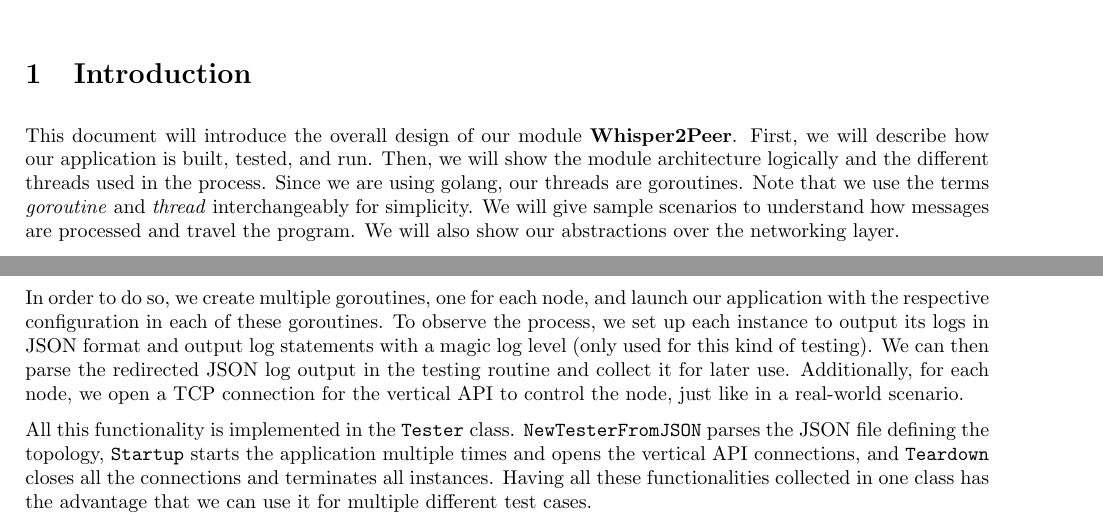
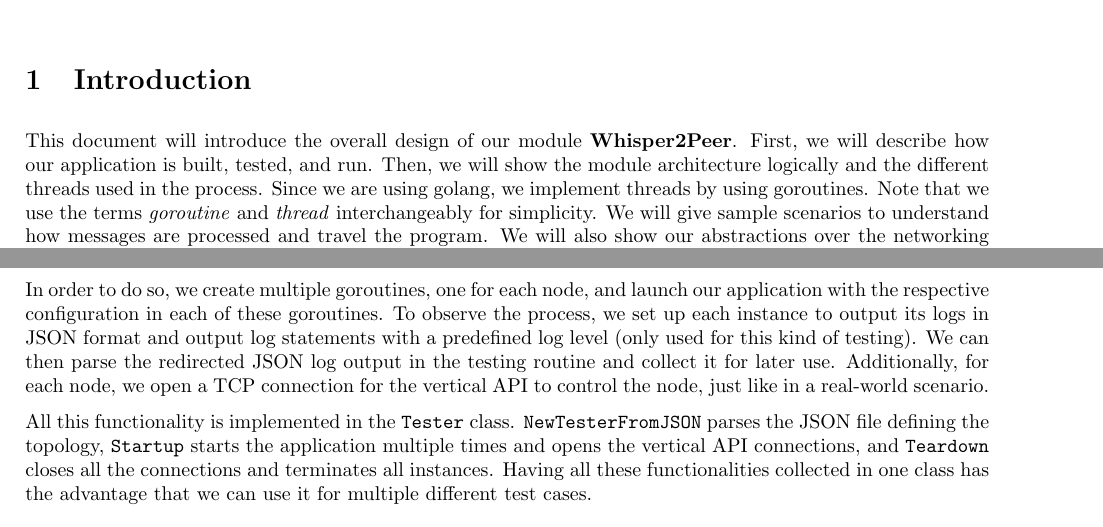
Before and after one commit to faguccio/Whisper2Peer, a LaTeX document (reports/03-documentation/main.tex): two parts of pages 1 and 10 of 12, joined at a grey line, cut so that both start at the same text. Compiled offline with pdfLaTeX; a LaTeX package or settings file that is missing is left out.

Commit message:
address review

```diff
--- a/reports/03-documentation/main.tex
+++ b/reports/03-documentation/main.tex
@@ -78,7 +78,7 @@
 This document will introduce the overall design of our module \textbf{Whisper2Peer}.
 First, we will describe how our application is built, tested, and run.
 Then, we will show the module architecture logically and the different threads used in the process.
-Since we are using golang, our threads are goroutines.
+Since we are using golang, we implement threads by using goroutines.
 Note that we use the terms \emph{goroutine} and \emph{thread} interchangeably for simplicity.
 We will give sample scenarios to understand how messages are processed and travel the program.
 We will also show our abstractions over the networking layer.
@@ -423,7 +423,7 @@ The topology of the network is defined beforehand in a JSON file.
 Afterward, we can instruct one instance to spread information in the network, and we can observe how the nodes in the network handle this.
 
 In order to do so, we create multiple goroutines, one for each node, and launch our application with the respective configuration in each of these goroutines.
-To observe the process, we set up each instance to output its logs in JSON format and output log statements with a magic log level (only used for this kind of testing).
+To observe the process, we set up each instance to output its logs in JSON format and output log statements with a predefined log level (only used for this kind of testing).
 We can then parse the redirected JSON log output in the testing routine and collect it for later use.
 Additionally, for each node, we open a TCP connection for the vertical API to control the node, just like in a real-world scenario.
 
```
Also changed, not shown: reports/03-documentation/main.tex (2 more changed lines).
